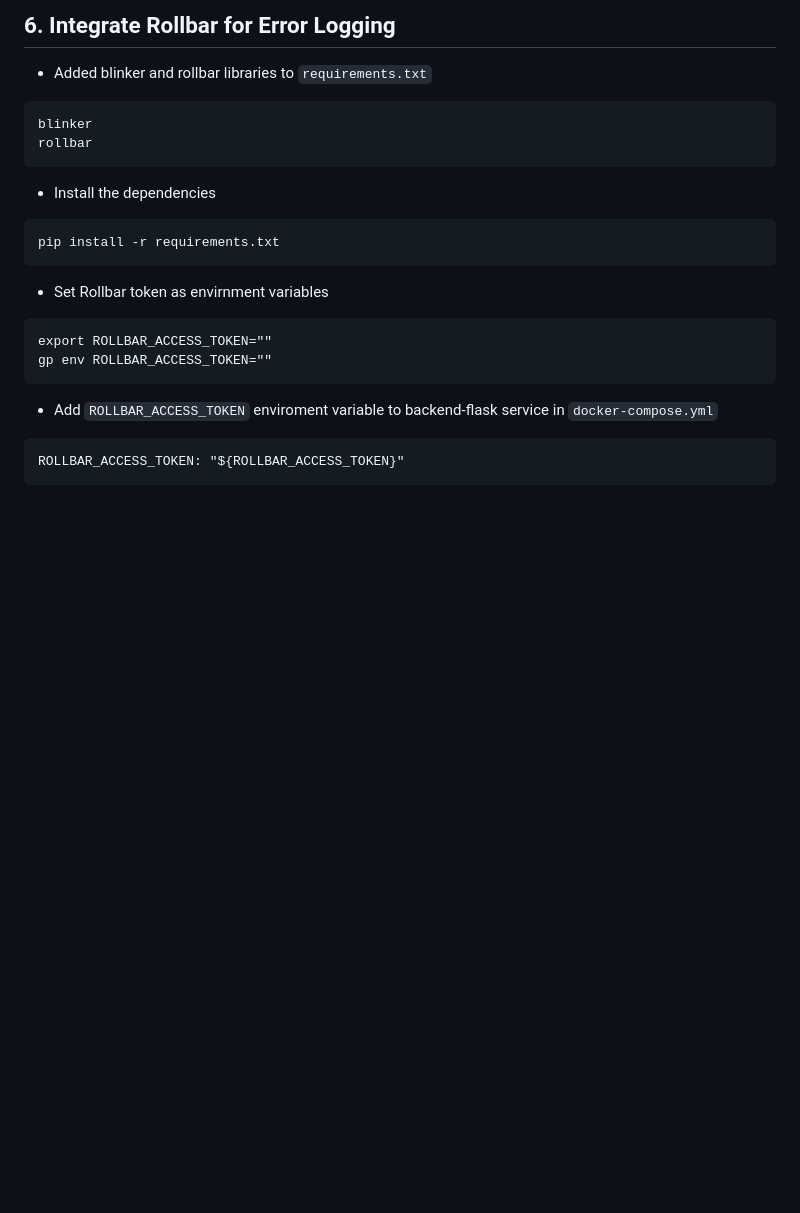
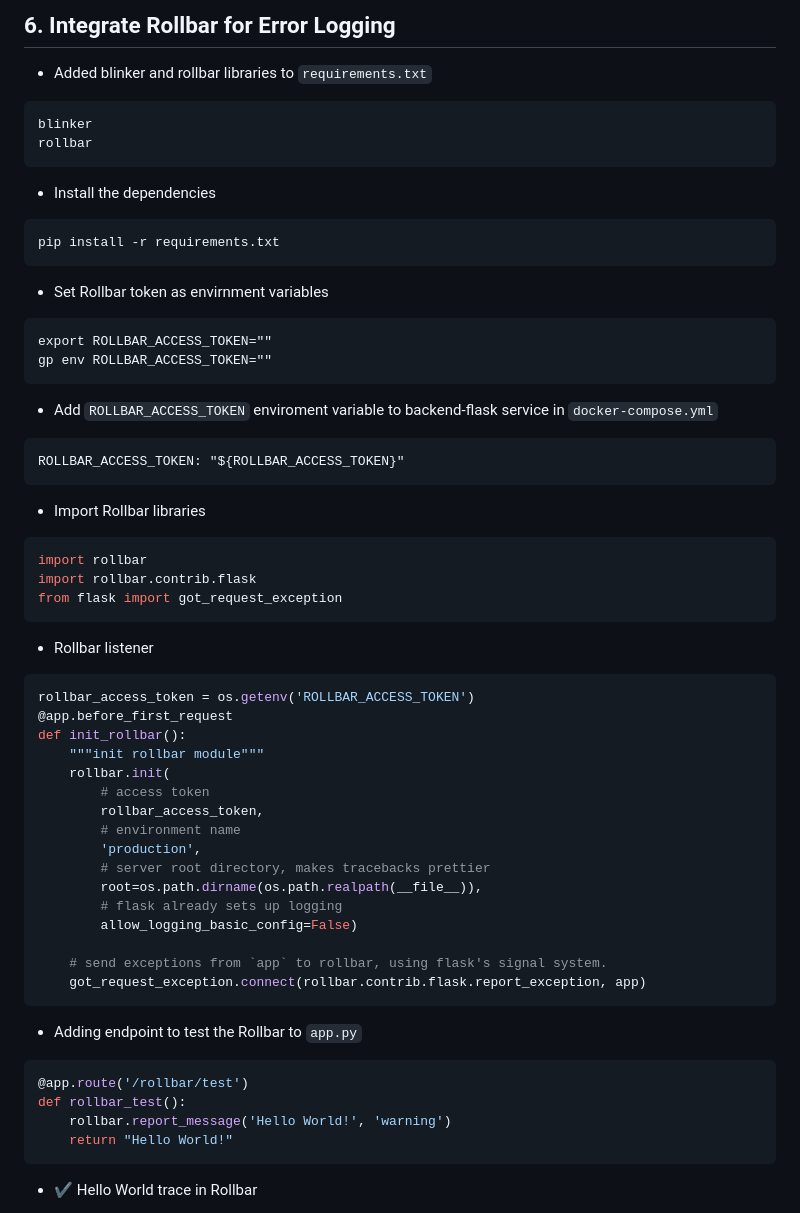
Before and after one commit to kriteja/aws-bootcamp-cruddur-2023, a Markdown page: journal/week2.md, the part around the change printed below. Rendered like a GitHub page; blank space fills up the shorter version.

````diff
--- a/journal/week2.md
+++ b/journal/week2.md
@@ -158,3 +158,37 @@ gp env ROLLBAR_ACCESS_TOKEN=""
 ```
 ROLLBAR_ACCESS_TOKEN: "${ROLLBAR_ACCESS_TOKEN}"
 ```
+- Import Rollbar libraries
+```bash
+import rollbar
+import rollbar.contrib.flask
+from flask import got_request_exception
+```
+- Rollbar listener
+```bash
+rollbar_access_token = os.getenv('ROLLBAR_ACCESS_TOKEN')
+@app.before_first_request
+def init_rollbar():
+    """init rollbar module"""
+    rollbar.init(
+        # access token
+        rollbar_access_token,
+        # environment name
+        'production',
+        # server root directory, makes tracebacks prettier
+        root=os.path.dirname(os.path.realpath(__file__)),
+        # flask already sets up logging
+        allow_logging_basic_config=False)
+
+    # send exceptions from `app` to rollbar, using flask's signal system.
+    got_request_exception.connect(rollbar.contrib.flask.report_exception, app)
+```
+- Adding endpoint to test the Rollbar to `app.py`
+```bash
+@app.route('/rollbar/test')
+def rollbar_test():
+    rollbar.report_message('Hello World!', 'warning')
+    return "Hello World!"
+```
+- :heavy_check_mark: Hello World trace in Rollbar
+
````
Also changed, not shown: other parts of journal/week2.md (+9 -0 lines).
